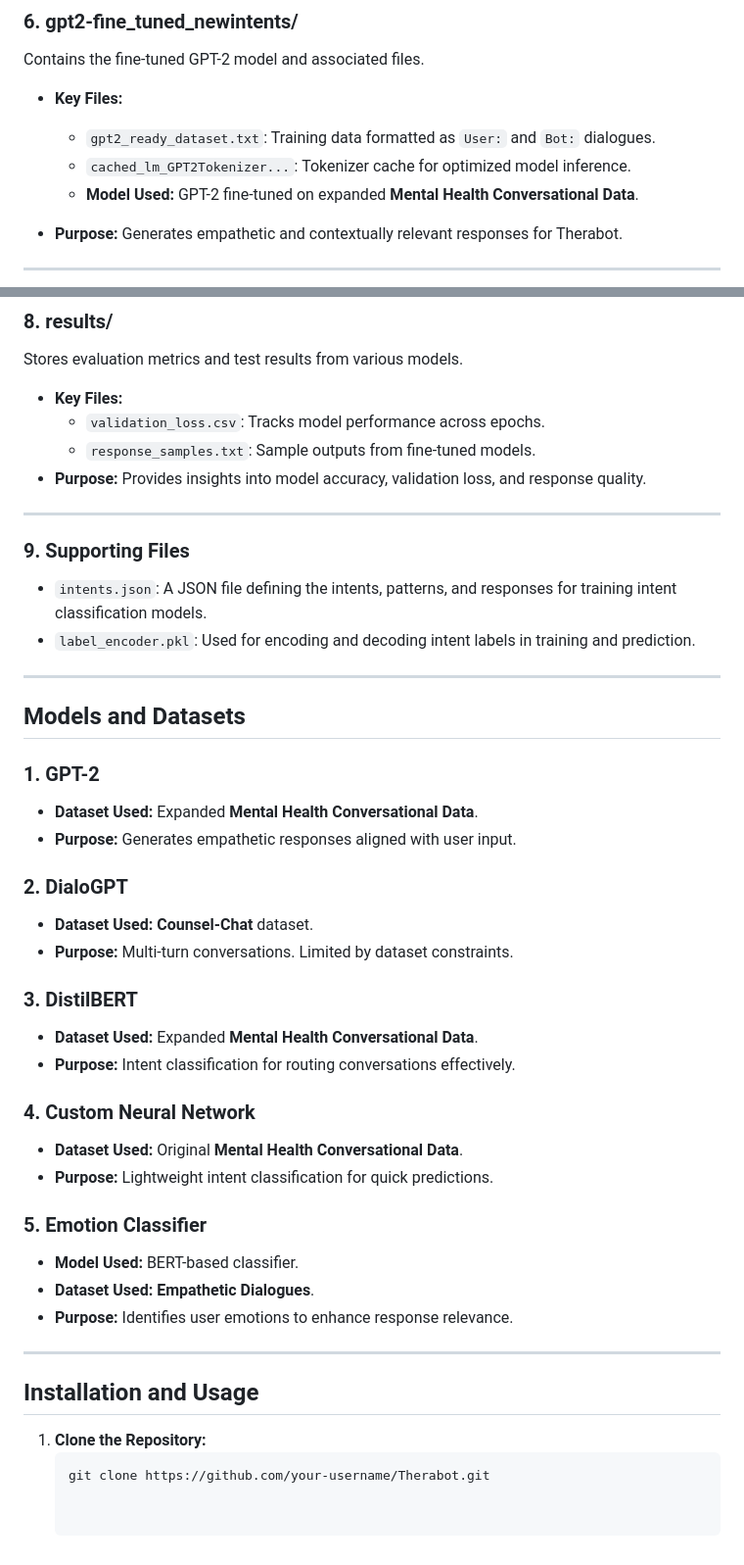
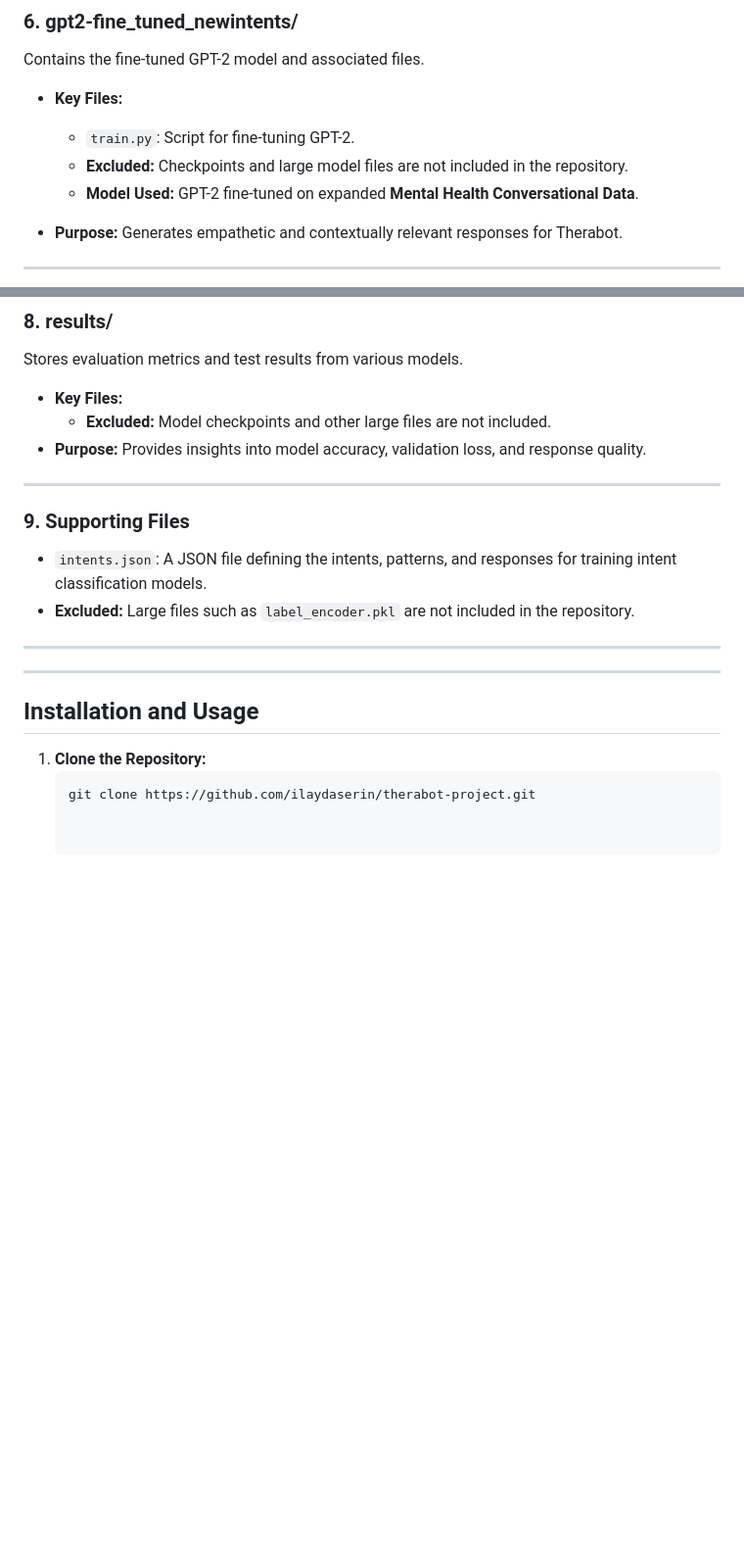
Before and after one commit to ilaydaserin/therabot-project, a Markdown page: README.md, 2 parts joined by grey strips. Shown: that part at 98% size. Rendered like a GitHub page; blank space fills up the shorter version.

````diff
--- a/README.md
+++ b/README.md
@@ -63,8 +66,8 @@ Notebooks for training and experimenting with various models on Google Colab.
 Contains the fine-tuned GPT-2 model and associated files.
 
 - **Key Files:**
-  - `gpt2_ready_dataset.txt`: Training data formatted as `User:` and `Bot:` dialogues.
-  - `cached_lm_GPT2Tokenizer...`: Tokenizer cache for optimized model inference.
+  - `train.py`: Script for fine-tuning GPT-2.
+  - **Excluded:** Checkpoints and large model files are not included in the repository.
   - **Model Used:** GPT-2 fine-tuned on expanded **Mental Health Conversational Data**.
 
 - **Purpose:** Generates empathetic and contextually relevant responses for Therabot.
@@ -82,40 +85,17 @@ Scripts for scraping online data to augment training datasets.
 Stores evaluation metrics and test results from various models.
 
 - **Key Files:**
-  - `validation_loss.csv`: Tracks model performance across epochs.
-  - `response_samples.txt`: Sample outputs from fine-tuned models.
+  - **Excluded:** Model checkpoints and other large files are not included.
 - **Purpose:** Provides insights into model accuracy, validation loss, and response quality.
 
 ---
 
 ### **9. Supporting Files**
 - `intents.json`: A JSON file defining the intents, patterns, and responses for training intent classification models.
-- `label_encoder.pkl`: Used for encoding and decoding intent labels in training and prediction.
+- **Excluded:** Large files such as `label_encoder.pkl` are not included in the repository.
 
 ---
 
-## **Models and Datasets**
-
-### **1. GPT-2**
-- **Dataset Used:** Expanded **Mental Health Conversational Data**.
-- **Purpose:** Generates empathetic responses aligned with user input.
-
-### **2. DialoGPT**
-- **Dataset Used:** **Counsel-Chat** dataset.
-- **Purpose:** Multi-turn conversations. Limited by dataset constraints.
-
-### **3. DistilBERT**
-- **Dataset Used:** Expanded **Mental Health Conversational Data**.
-- **Purpose:** Intent classification for routing conversations effectively.
-
-### **4. Custom Neural Network**
-- **Dataset Used:** Original **Mental Health Conversational Data**.
-- **Purpose:** Lightweight intent classification for quick predictions.
-
-### **5. Emotion Classifier**
-- **Model Used:** BERT-based classifier.
-- **Dataset Used:** **Empathetic Dialogues**.
-- **Purpose:** Identifies user emotions to enhance response relevance.
 
 ---
 
@@ -123,4 +103,4 @@ Stores evaluation metrics and test results from various models.
 
 1. **Clone the Repository:**
    ```bash
-   git clone https://github.com/your-username/Therabot.git
+   git clone https://github.com/ilaydaserin/therabot-project.git
````
Also changed, not shown: other parts of README.md (+6 -3 lines).
